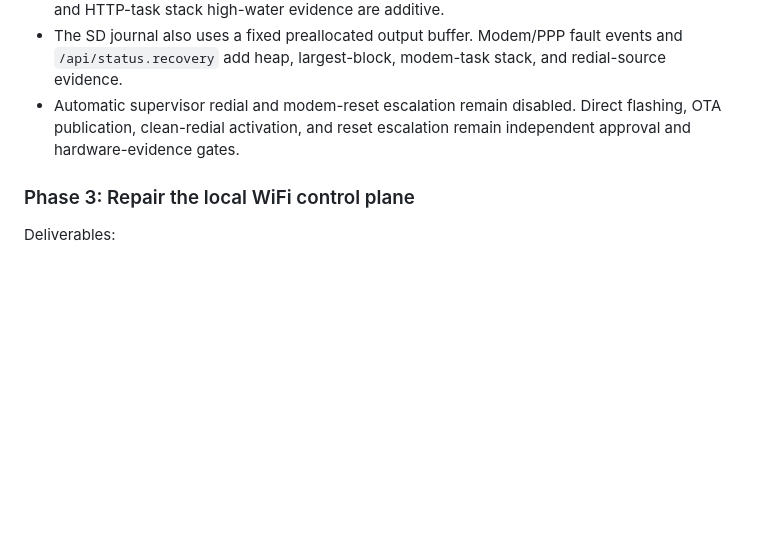
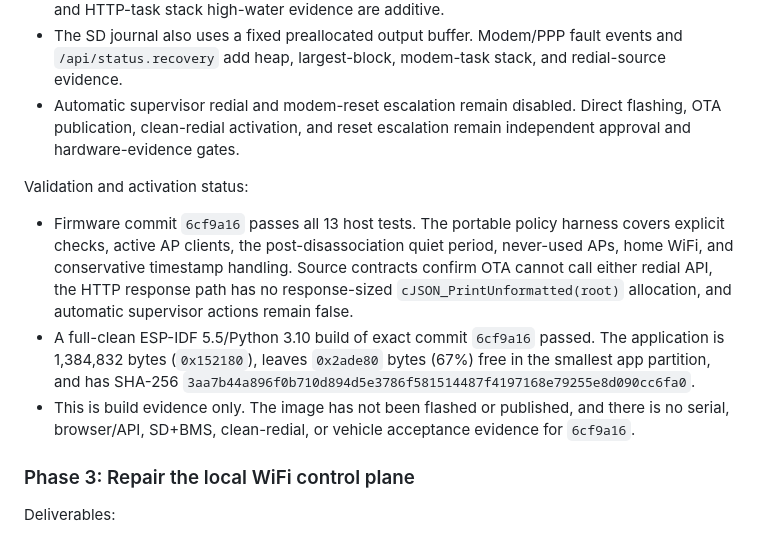
Before and after one commit to adamrunner/esp32-sim7670g, a Markdown page: docs/FIELD_RELIABILITY_REMEDIATION_PLAN.md, the part around the change. GitHub-like rendering; blank space fills up the shorter version.

Commit message:
Record field correction build evidence

```diff
--- a/docs/FIELD_RELIABILITY_REMEDIATION_PLAN.md
+++ b/docs/FIELD_RELIABILITY_REMEDIATION_PLAN.md
@@ -707,6 +707,22 @@ Correction boundary:
   Direct flashing, OTA publication, clean-redial activation, and reset
   escalation remain independent approval and hardware-evidence gates.
 
+Validation and activation status:
+
+- Firmware commit `6cf9a16` passes all 13 host tests. The portable policy
+  harness covers explicit checks, active AP clients, the post-disassociation
+  quiet period, never-used APs, home WiFi, and conservative timestamp handling.
+  Source contracts confirm OTA cannot call either redial API, the HTTP response
+  path has no response-sized `cJSON_PrintUnformatted(root)` allocation, and
+  automatic supervisor actions remain false.
+- A full-clean ESP-IDF 5.5/Python 3.10 build of exact commit `6cf9a16` passed.
+  The application is 1,384,832 bytes (`0x152180`), leaves `0x2ade80` bytes
+  (67%) free in the smallest app partition, and has SHA-256
+  `3aa7b44a896f0b710d894d5e3786f581514487f4197168e79255e8d090cc6fa0`.
+- This is build evidence only. The image has not been flashed or published,
+  and there is no serial, browser/API, SD+BMS, clean-redial, or vehicle
+  acceptance evidence for `6cf9a16`.
+
 ### Phase 3: Repair the local WiFi control plane
 
 Deliverables:
```
